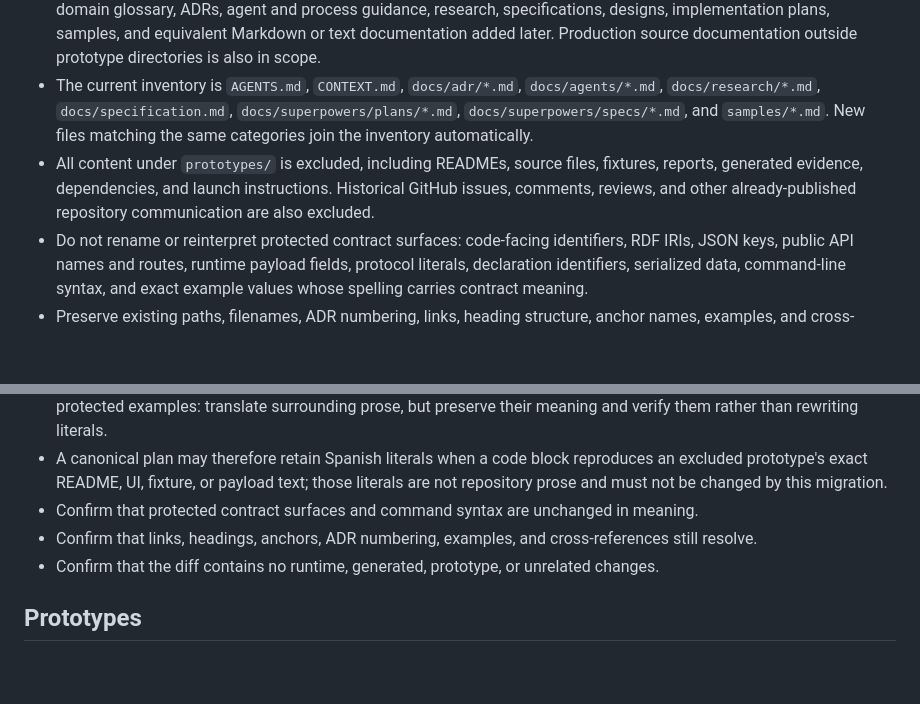
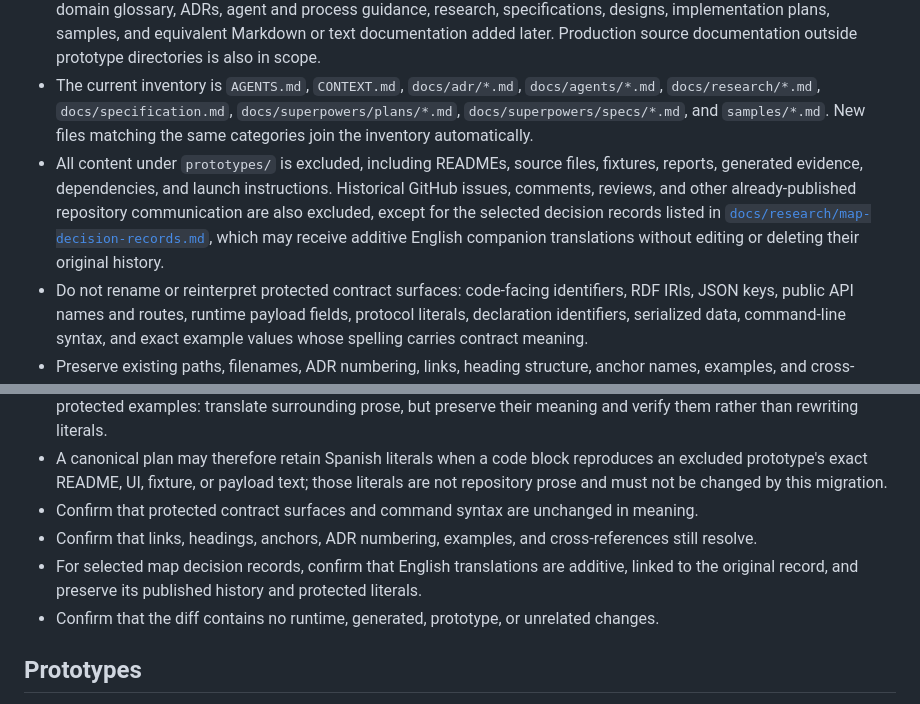
Before and after one commit to TalbyAI/talby-domain, a Markdown page: AGENTS.md, 2 parts joined by grey strips. Drawn GitHub-style; blank space fills up the shorter version.

Commit message:
docs: inventory and translate map decision records (#27)

```diff
--- a/AGENTS.md
+++ b/AGENTS.md
@@ -27,7 +27,7 @@ This is a single-context repository. See `docs/agents/domain.md`.
 - Direct user-facing conversation with the agent remains in Spanish by default. This does not change the language of repository artifacts.
 - The in-scope corpus is tracked, human-authored documentation outside prototype directories: root guidance, the domain glossary, ADRs, agent and process guidance, research, specifications, designs, implementation plans, samples, and equivalent Markdown or text documentation added later. Production source documentation outside prototype directories is also in scope.
 - The current inventory is `AGENTS.md`, `CONTEXT.md`, `docs/adr/*.md`, `docs/agents/*.md`, `docs/research/*.md`, `docs/specification.md`, `docs/superpowers/plans/*.md`, `docs/superpowers/specs/*.md`, and `samples/*.md`. New files matching the same categories join the inventory automatically.
-- All content under `prototypes/` is excluded, including READMEs, source files, fixtures, reports, generated evidence, dependencies, and launch instructions. Historical GitHub issues, comments, reviews, and other already-published repository communication are also excluded.
+- All content under `prototypes/` is excluded, including READMEs, source files, fixtures, reports, generated evidence, dependencies, and launch instructions. Historical GitHub issues, comments, reviews, and other already-published repository communication are also excluded, except for the selected decision records listed in [`docs/research/map-decision-records.md`](docs/research/map-decision-records.md), which may receive additive English companion translations without editing or deleting their original history.
 - Do not rename or reinterpret protected contract surfaces: code-facing identifiers, RDF IRIs, JSON keys, public API names and routes, runtime payload fields, protocol literals, declaration identifiers, serialized data, command-line syntax, and exact example values whose spelling carries contract meaning.
 - Preserve existing paths, filenames, ADR numbering, links, heading structure, anchor names, examples, and cross-references unless a separate decision authorizes a change. The migration is documentation-only except for explicitly in-scope production comments or docstrings.
 
@@ -39,6 +39,7 @@ This is a single-context repository. See `docs/agents/domain.md`.
 - A canonical plan may therefore retain Spanish literals when a code block reproduces an excluded prototype's exact README, UI, fixture, or payload text; those literals are not repository prose and must not be changed by this migration.
 - Confirm that protected contract surfaces and command syntax are unchanged in meaning.
 - Confirm that links, headings, anchors, ADR numbering, examples, and cross-references still resolve.
+- For selected map decision records, confirm that English translations are additive, linked to the original record, and preserve its published history and protected literals.
 - Confirm that the diff contains no runtime, generated, prototype, or unrelated changes.
 
 ## Prototypes
```
Also changed, not shown: docs/research/map-decision-records.md (added, +21 -0 lines).
